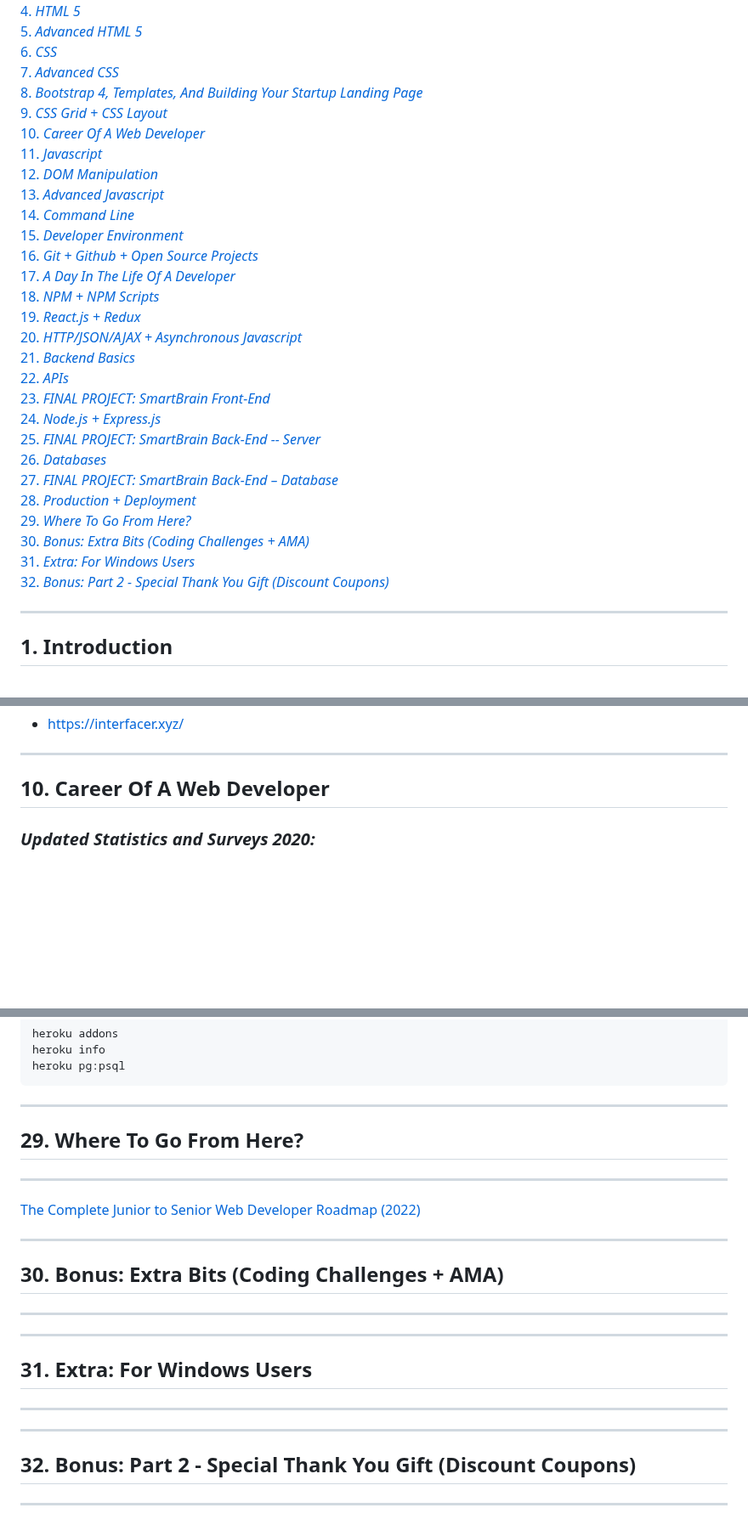
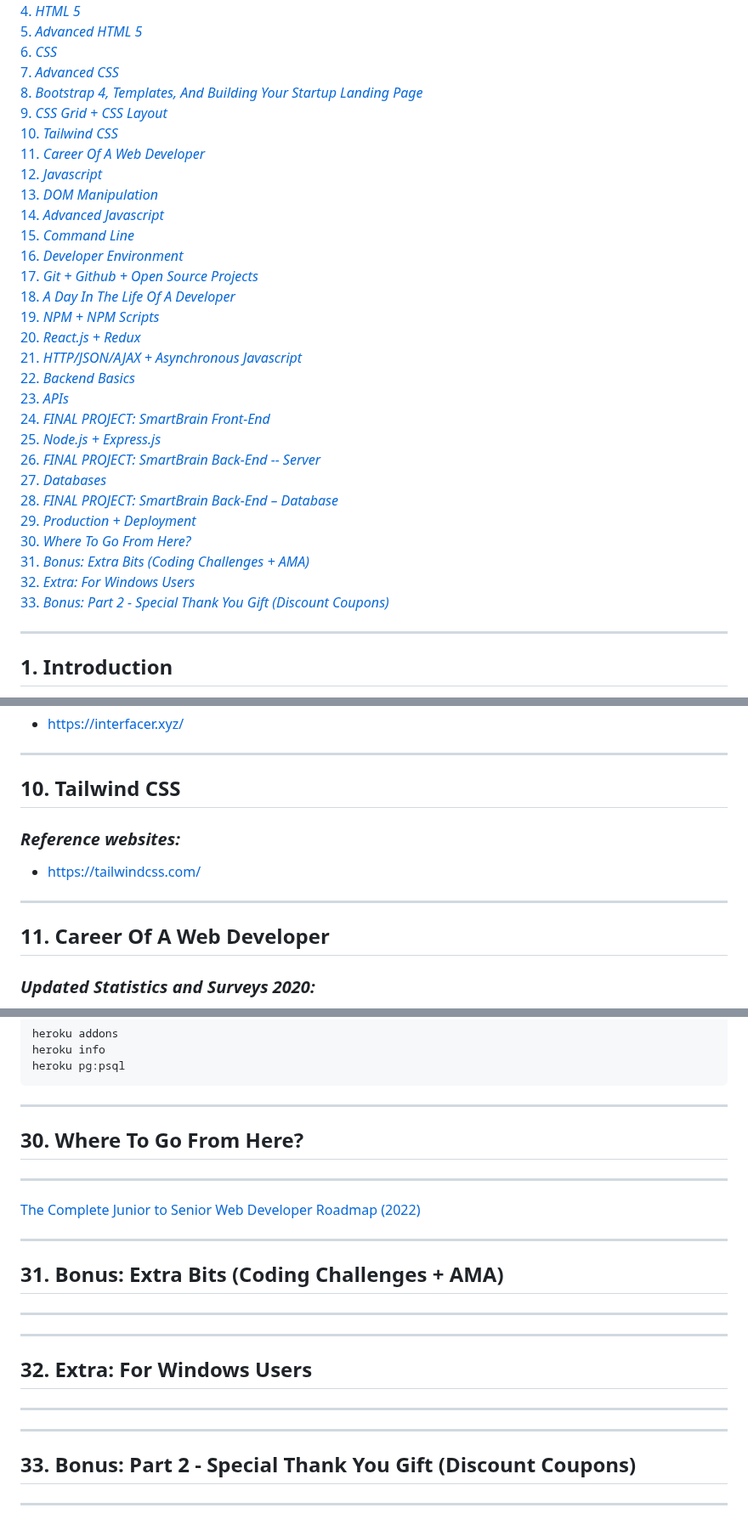
Before and after one commit to zero-to-mastery/complete-web-developer-manual, a Markdown page: README.md, 3 parts joined by grey strips. Shown at 85% size. GitHub-like rendering; blank space fills up the shorter version.

````diff
--- a/README.md
+++ b/README.md
@@ -15,29 +15,30 @@ All resources and notes from the [Complete Web Developer in 2022: Zero to Master
 [ 7. *Advanced CSS*](#07)<br>
 [ 8. *Bootstrap 4, Templates, And Building Your Startup Landing Page*](#08)<br>
 [ 9. *CSS Grid + CSS Layout*](#09)<br>
-[10. *Career Of A Web Developer*](#10)<br>
-[11. *Javascript*](#11)<br>
-[12. *DOM Manipulation*](#12)<br>
-[13. *Advanced Javascript*](#13)<br>
-[14. *Command Line*](#14)<br>
-[15. *Developer Environment*](#15)<br>
-[16. *Git + Github + Open Source Projects*](#16)<br>
-[17. *A Day In The Life Of A Developer*](#17)<br>
-[18. *NPM + NPM Scripts*](#18)<br>
-[19. *React.js + Redux*](#19)<br>
-[20. *HTTP/JSON/AJAX + Asynchronous Javascript*](#20)<br>
-[21. *Backend Basics*](#21)<br>
-[22. *APIs*](#22)<br>
-[23. *FINAL PROJECT: SmartBrain Front-End*](#23)<br>
-[24. *Node.js + Express.js*](#24)<br>
-[25. *FINAL PROJECT: SmartBrain Back-End -- Server*](#25)<br>
-[26. *Databases*](#26)<br>
-[27. *FINAL PROJECT: SmartBrain Back-End – Database*](#27)<br>
-[28. *Production + Deployment*](#28)<br>
-[29. *Where To Go From Here?*](#29)<br>
-[30. *Bonus: Extra Bits (Coding Challenges + AMA)*](#30)<br>
-[31. *Extra: For Windows Users*](#31)<br>
-[32. *Bonus: Part 2 - Special Thank You Gift (Discount Coupons)*](#32)<br>
+[10. *Tailwind CSS*](#10)<br>
+[11. *Career Of A Web Developer*](#11)<br>
+[12. *Javascript*](#12)<br>
+[13. *DOM Manipulation*](#13)<br>
+[14. *Advanced Javascript*](#14)<br>
+[15. *Command Line*](#15)<br>
+[16. *Developer Environment*](#16)<br>
+[17. *Git + Github + Open Source Projects*](#17)<br>
+[18. *A Day In The Life Of A Developer*](#18)<br>
+[19. *NPM + NPM Scripts*](#19)<br>
+[20. *React.js + Redux*](#20)<br>
+[21. *HTTP/JSON/AJAX + Asynchronous Javascript*](#21)<br>
+[22. *Backend Basics*](#22)<br>
+[23. *APIs*](#23)<br>
+[24. *FINAL PROJECT: SmartBrain Front-End*](#24)<br>
+[25. *Node.js + Express.js*](#25)<br>
+[26. *FINAL PROJECT: SmartBrain Back-End -- Server*](#26)<br>
+[27. *Databases*](#27)<br>
+[28. *FINAL PROJECT: SmartBrain Back-End – Database*](#28)<br>
+[29. *Production + Deployment*](#29)<br>
+[30. *Where To Go From Here?*](#30)<br>
+[31. *Bonus: Extra Bits (Coding Challenges + AMA)*](#31)<br>
+[32. *Extra: For Windows Users*](#32)<br>
+[33. *Bonus: Part 2 - Special Thank You Gift (Discount Coupons)*](#33)<br>
 ******************************************************************************************
 
 ## <a name ="01"></a>1.	__Introduction__
@@ -328,7 +329,12 @@ Selector {
 *	https://interfacer.xyz/
 
 ******************************************************************************************
-## <a name ="10"></a>10.	__Career Of A Web Developer__
+## <a name ="10"></a>10.	__Tailwind CSS__
+
+### *Reference websites:*
+*	https://tailwindcss.com/
+******************************************************************************************
+## <a name ="11"></a>11.	__Career Of A Web Developer__
 
 ### *Updated Statistics and Surveys 2020:*
 
@@ -1375,17 +1381,17 @@ heroku pg:psql
 ```
 
 ******************************************************************************************
-## <a name ="29"></a>29.	__Where To Go From Here?__
+## <a name ="30"></a>30.	__Where To Go From Here?__
 ******************************************************************************************
 
 [The Complete Junior to Senior Web Developer Roadmap (2022)](https://academy.zerotomastery.io/p/the-complete-junior-to-senior-web-developer-roadmap?utm_source=github&utm_medium=complete-web-developer-manual)
 
 ******************************************************************************************
-## <a name ="30"></a>30.	__Bonus: Extra Bits (Coding Challenges + AMA)__
+## <a name ="31"></a>31.	__Bonus: Extra Bits (Coding Challenges + AMA)__
 ******************************************************************************************
 ******************************************************************************************
-## <a name ="31"></a>31.	__Extra: For Windows Users__
+## <a name ="32"></a>32.	__Extra: For Windows Users__
 ******************************************************************************************
 ******************************************************************************************
-## <a name ="32"></a>32.	__Bonus: Part 2 - Special Thank You Gift (Discount Coupons)__
+## <a name ="33"></a>33.	__Bonus: Part 2 - Special Thank You Gift (Discount Coupons)__
 ******************************************************************************************
````
Also changed, not shown: other parts of README.md (+18 -18 lines).
